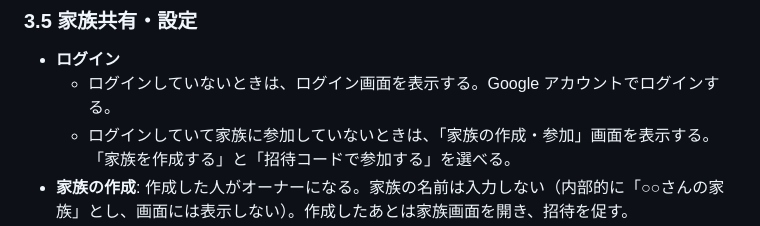
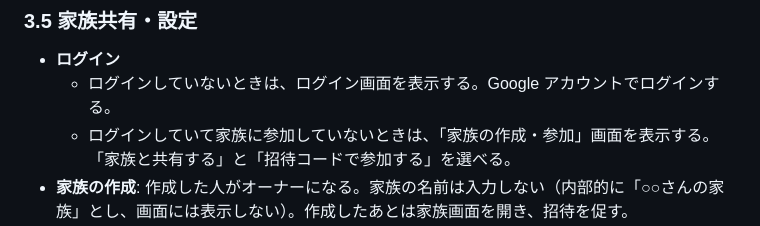
Before and after one commit to cheesecomer/CartMate, a Markdown page: docs/requirements.md, the part around the change. Rendered like a GitHub page.

```diff
--- a/docs/requirements.md
+++ b/docs/requirements.md
@@ -134,7 +134,7 @@
 ### 3.5 家族共有・設定
 - **ログイン**
   - ログインしていないときは、ログイン画面を表示する。Google アカウントでログインする。
-  - ログインしていて家族に参加していないときは、「家族の作成・参加」画面を表示する。「家族を作成する」と「招待コードで参加する」を選べる。
+  - ログインしていて家族に参加していないときは、「家族の作成・参加」画面を表示する。「家族と共有する」と「招待コードで参加する」を選べる。
 - **家族の作成**: 作成した人がオーナーになる。家族の名前は入力しない（内部的に「○○さんの家族」とし、画面には表示しない）。作成したあとは家族画面を開き、招待を促す。
 - **招待**
   - 家族のメンバーなら誰でも招待を発行でき、Android の共有シートで送る。文面には招待リンクと招待コードの両方を含める。
```
Also changed, not shown: docs/design/ui.md (+1 -1 lines), docs/stitch-prompt-family-final.md (+16 -4 lines).
